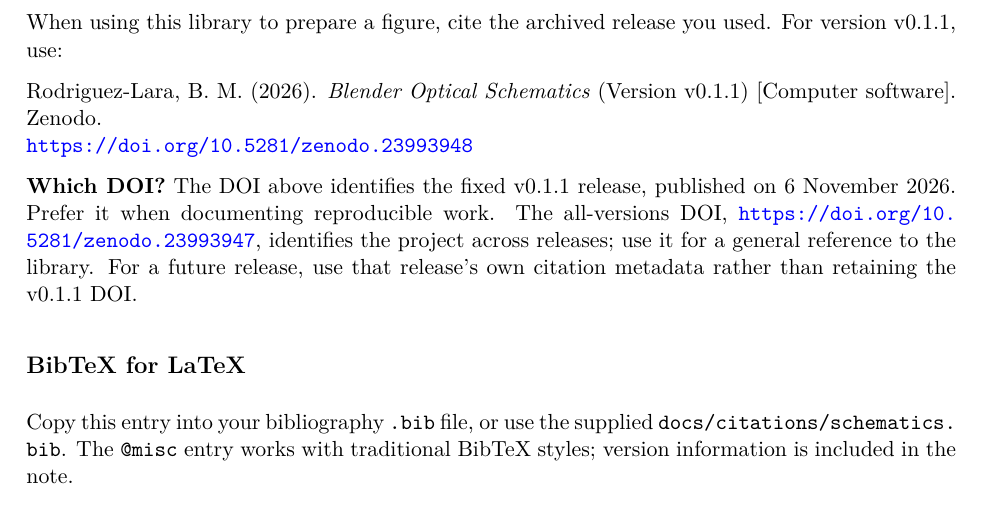
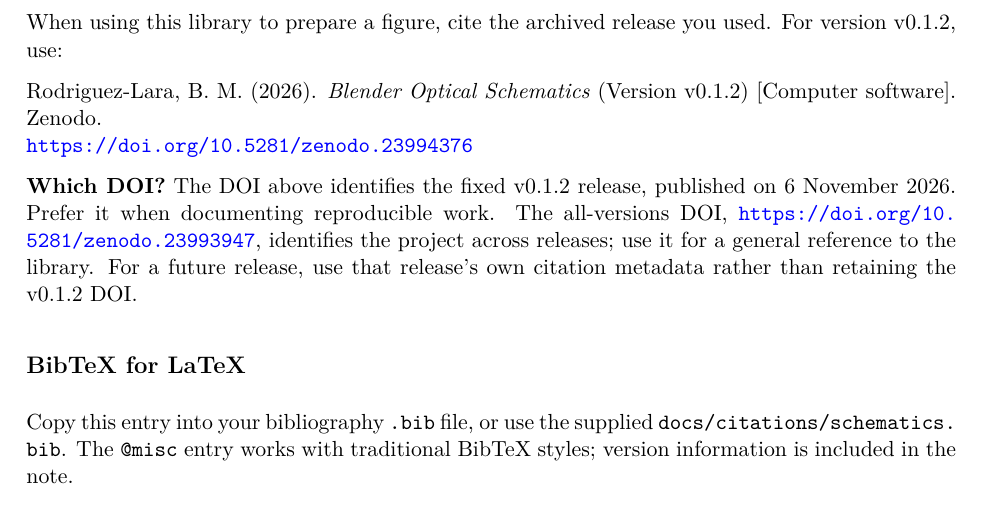
Before and after one commit to bmlara-github/blender-optical-schematics, a LaTeX document (docs/user-guide.tex): part of page 7 of 7, cut so that both start at the same text. Compiled offline with pdfLaTeX.

Commit message:
Update guide and citations to the archived v0.1.2 DOI

```diff
--- a/docs/user-guide.tex
+++ b/docs/user-guide.tex
@@ -152,12 +152,12 @@
 
 \clearpage
 \section*{10. How to cite}
-When using this library to prepare a figure, cite the archived release you used. For version v0.1.1, use:
+When using this library to prepare a figure, cite the archived release you used. For version v0.1.2, use:
 
-Rodriguez-Lara, B. M. (2026). \textit{Blender Optical Schematics} (Version v0.1.1) [Computer software]. Zenodo.\newline
-\url{https://doi.org/10.5281/zenodo.23993948}
+Rodriguez-Lara, B. M. (2026). \textit{Blender Optical Schematics} (Version v0.1.2) [Computer software]. Zenodo.\newline
+\url{https://doi.org/10.5281/zenodo.23994376}
 
-\textbf{Which DOI?} The DOI above identifies the fixed v0.1.1 release, published on 6 November 2026. Prefer it when documenting reproducible work. The all-versions DOI, \url{https://doi.org/10.5281/zenodo.23993947}, identifies the project across releases; use it for a general reference to the library. For a future release, use that release's own citation metadata rather than retaining the v0.1.1 DOI.
+\textbf{Which DOI?} The DOI above identifies the fixed v0.1.2 release, published on 6 November 2026. Prefer it when documenting reproducible work. The all-versions DOI, \url{https://doi.org/10.5281/zenodo.23993947}, identifies the project across releases; use it for a general reference to the library. For a future release, use that release's own citation metadata rather than retaining the v0.1.2 DOI.
 
 \subsection*{BibTeX for LaTeX}
 Copy this entry into your bibliography \texttt{.bib} file, or use the supplied \path{docs/citations/schematics.bib}. The \texttt{@misc} entry works with traditional BibTeX styles; version information is included in the note.
```
Also changed, not shown: docs/citations/schematics.bib (+3 -3 lines), docs/citations/schematics.txt (+1 -1 lines), README.md, docs/citations/README.md, docs/user-guide.pdf, docs/user-guide.tex (6 more changed lines), 3 other files.
